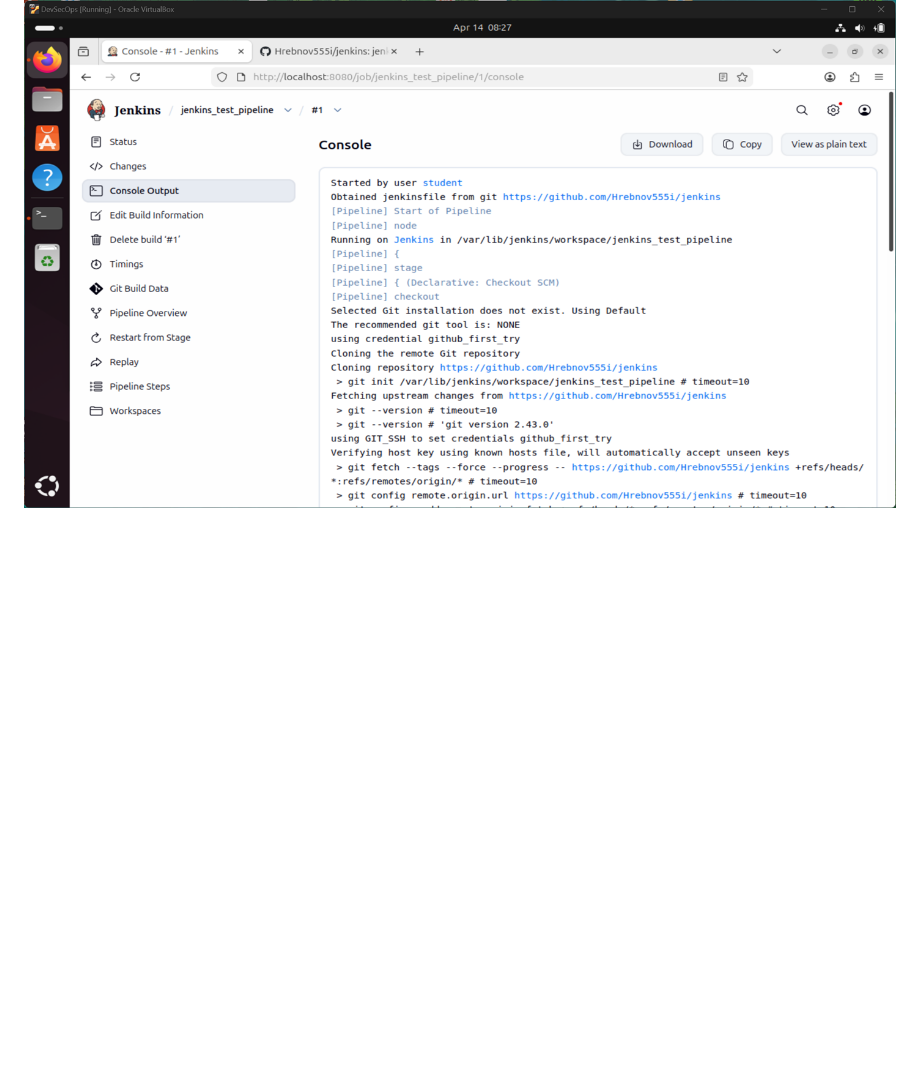
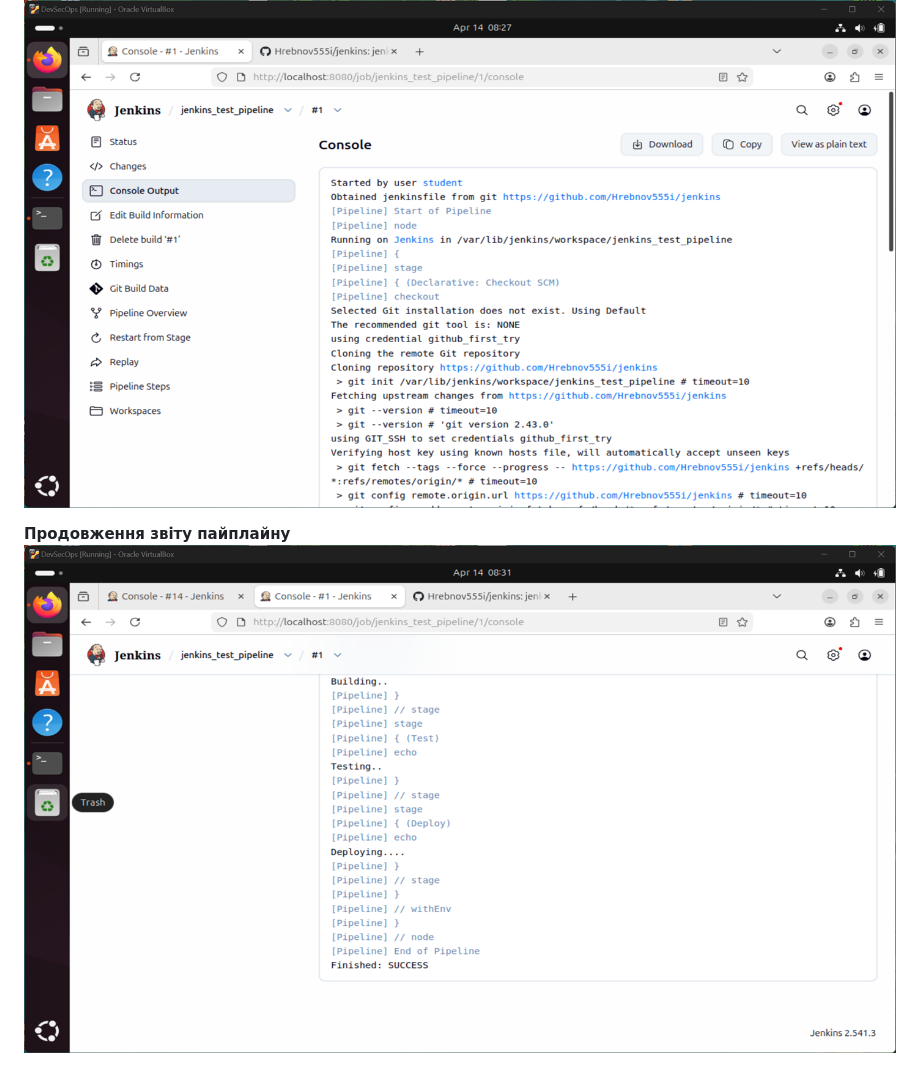
Before and after one commit to Hrebnov555i/jenkins, a Markdown page: README.md, the part around the change. GitHub-like rendering; blank space fills up the shorter version.

Commit message:
Add continuation section to pipeline report in README

```diff
--- a/README.md
+++ b/README.md
@@ -45,3 +45,5 @@
 **Створення нового проекту формату Pipeline** ![Створення Pipeline](12.png)
 
 **Написання Pipeline скрипта з розбивкою на етапи та запуск задачі** ![Запуск задачі](13.png)
+
+**Продовження звіту пайплайну** ![Запуск задачі](14.png)
```
